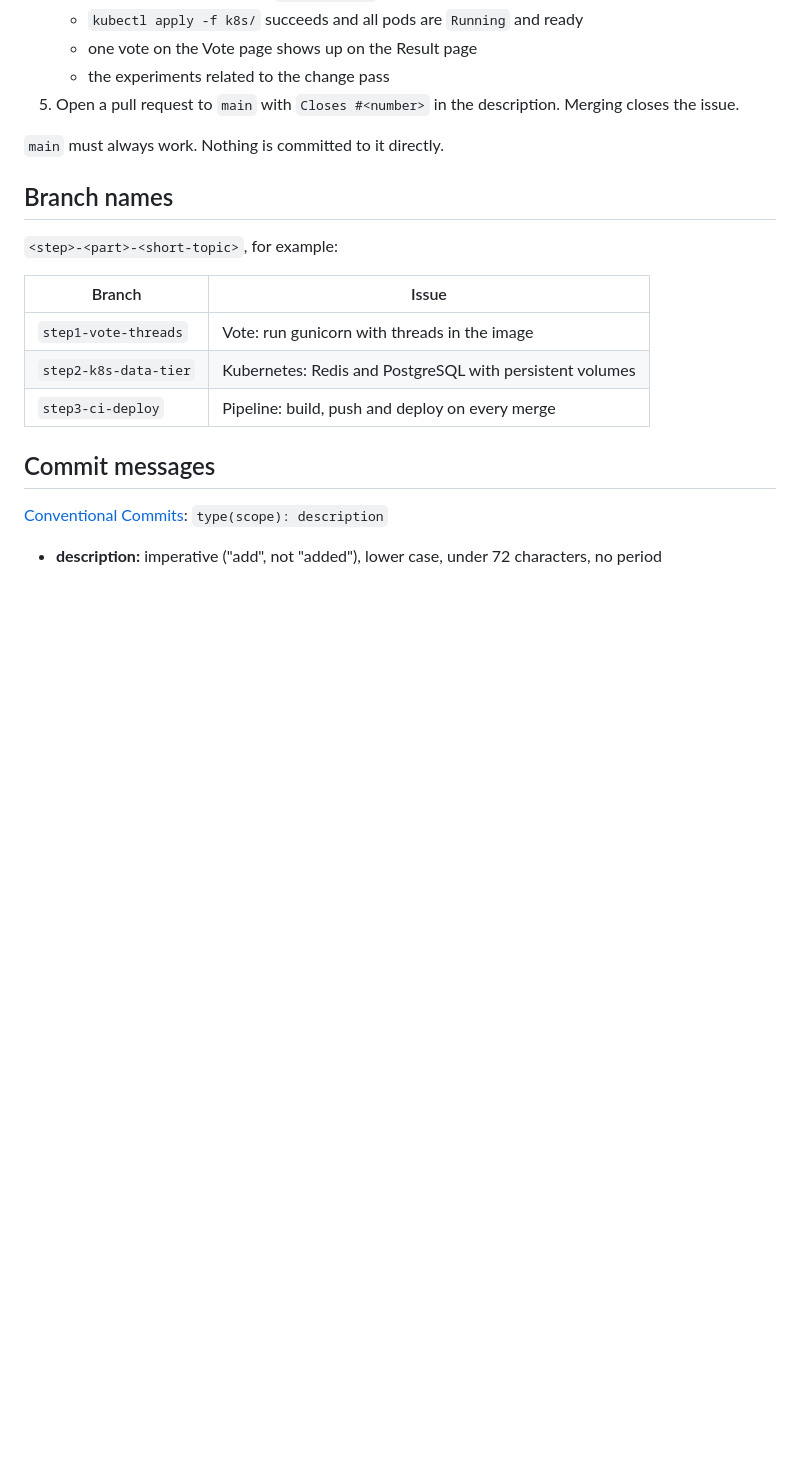
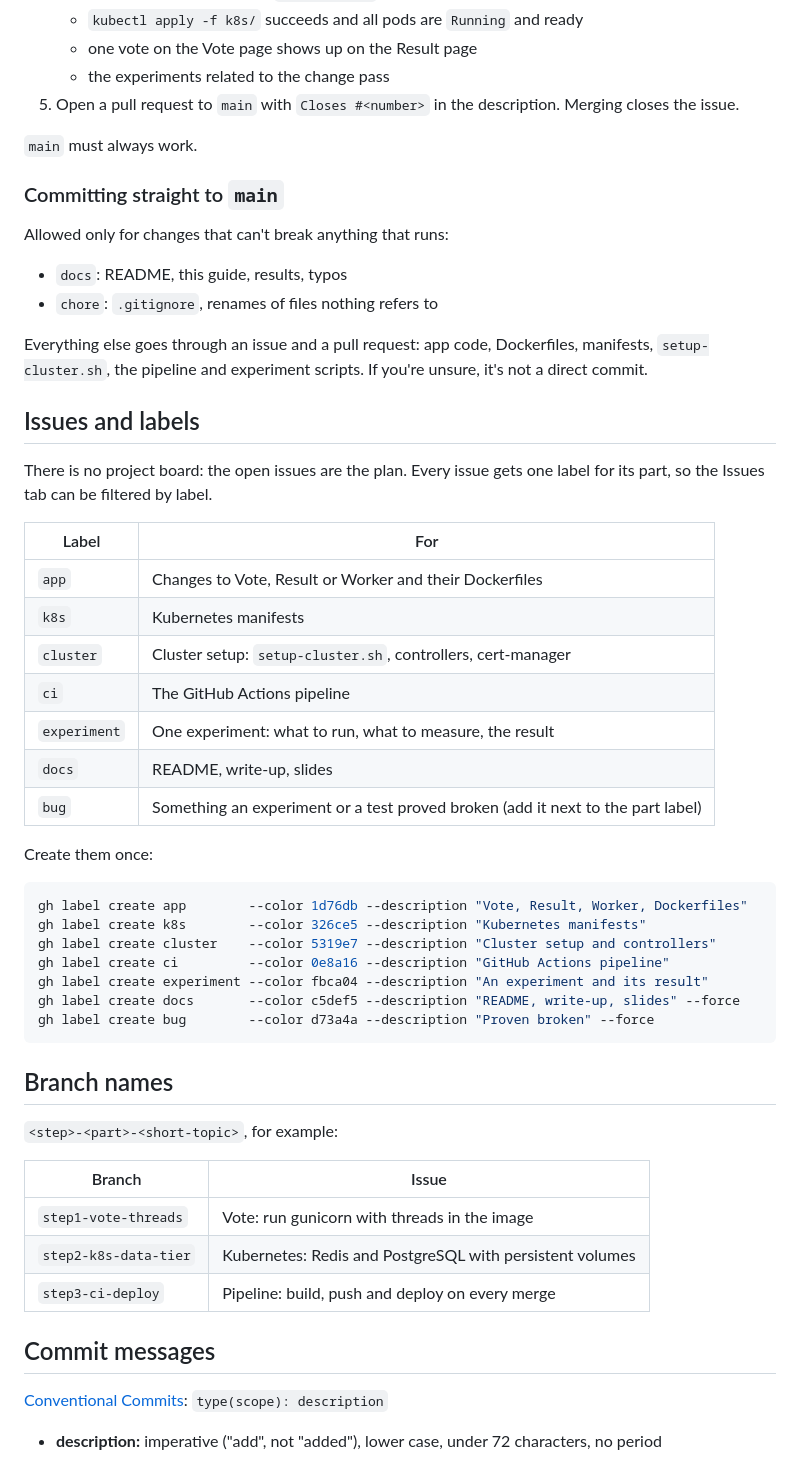
Before and after one commit to springlaughing/ironhack-project-2, a Markdown page: CONTRIBUTING.md, the part around the change. Drawn GitHub-style; blank space fills up the shorter version.

Commit message:
docs: add labels and direct-to-main rule to contributing guide

````diff
--- a/CONTRIBUTING.md
+++ b/CONTRIBUTING.md
@@ -19,7 +19,45 @@ How work is organized in this repository.
 5. Open a pull request to `main` with `Closes #<number>` in the description.
    Merging closes the issue.
 
-`main` must always work. Nothing is committed to it directly.
+`main` must always work.
+
+### Committing straight to `main`
+
+Allowed only for changes that can't break anything that runs:
+
+- `docs`: README, this guide, results, typos
+- `chore`: `.gitignore`, renames of files nothing refers to
+
+Everything else goes through an issue and a pull request: app code,
+Dockerfiles, manifests, `setup-cluster.sh`, the pipeline and experiment
+scripts. If you're unsure, it's not a direct commit.
+
+## Issues and labels
+
+There is no project board: the open issues are the plan. Every issue gets
+one label for its part, so the Issues tab can be filtered by label.
+
+| Label | For |
+| --- | --- |
+| `app` | Changes to Vote, Result or Worker and their Dockerfiles |
+| `k8s` | Kubernetes manifests |
+| `cluster` | Cluster setup: `setup-cluster.sh`, controllers, cert-manager |
+| `ci` | The GitHub Actions pipeline |
+| `experiment` | One experiment: what to run, what to measure, the result |
+| `docs` | README, write-up, slides |
+| `bug` | Something an experiment or a test proved broken (add it next to the part label) |
+
+Create them once:
+
+```bash
+gh label create app        --color 1d76db --description "Vote, Result, Worker, Dockerfiles"
+gh label create k8s        --color 326ce5 --description "Kubernetes manifests"
+gh label create cluster    --color 5319e7 --description "Cluster setup and controllers"
+gh label create ci         --color 0e8a16 --description "GitHub Actions pipeline"
+gh label create experiment --color fbca04 --description "An experiment and its result"
+gh label create docs       --color c5def5 --description "README, write-up, slides" --force
+gh label create bug        --color d73a4a --description "Proven broken" --force
+```
 
 ## Branch names
 
````
